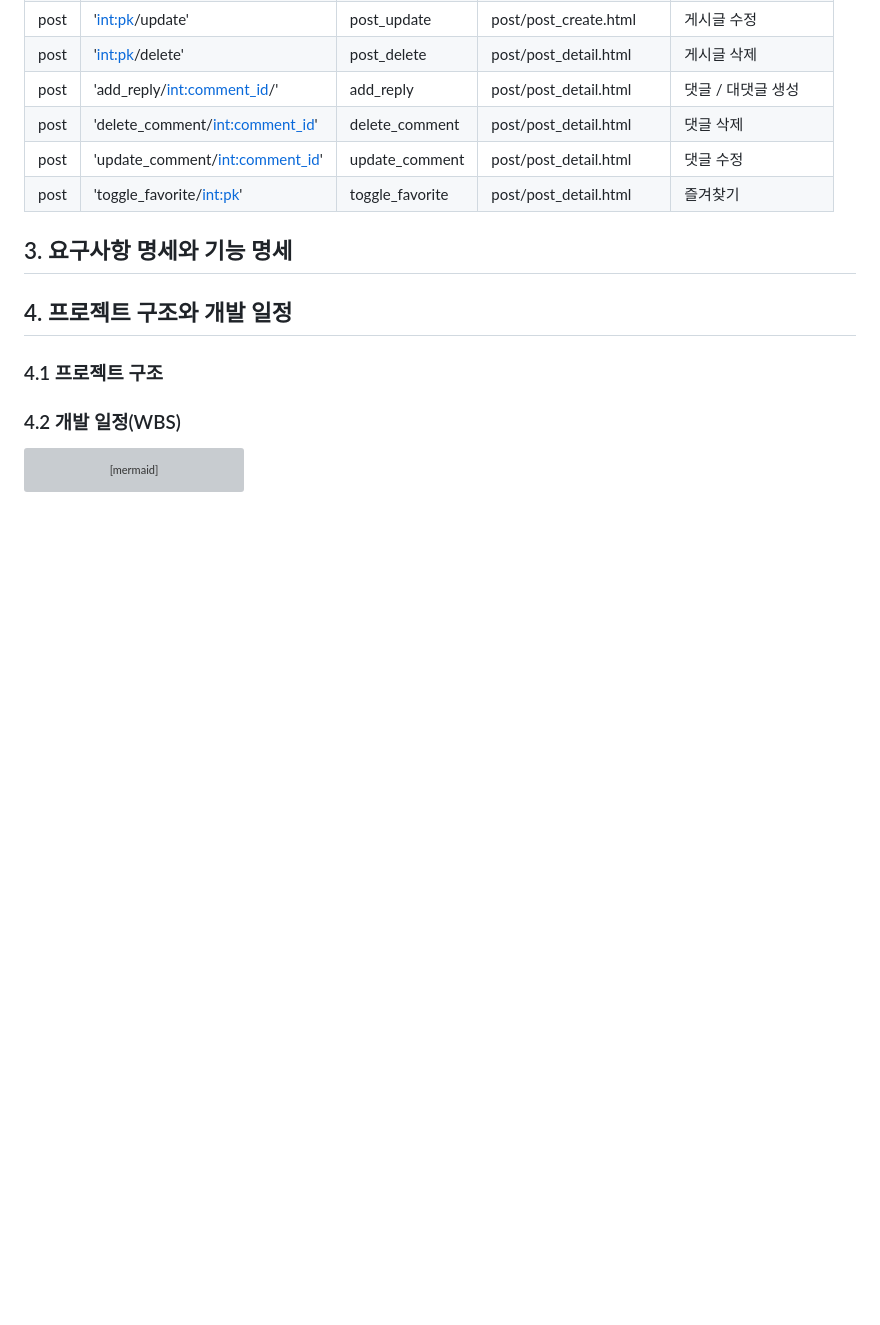
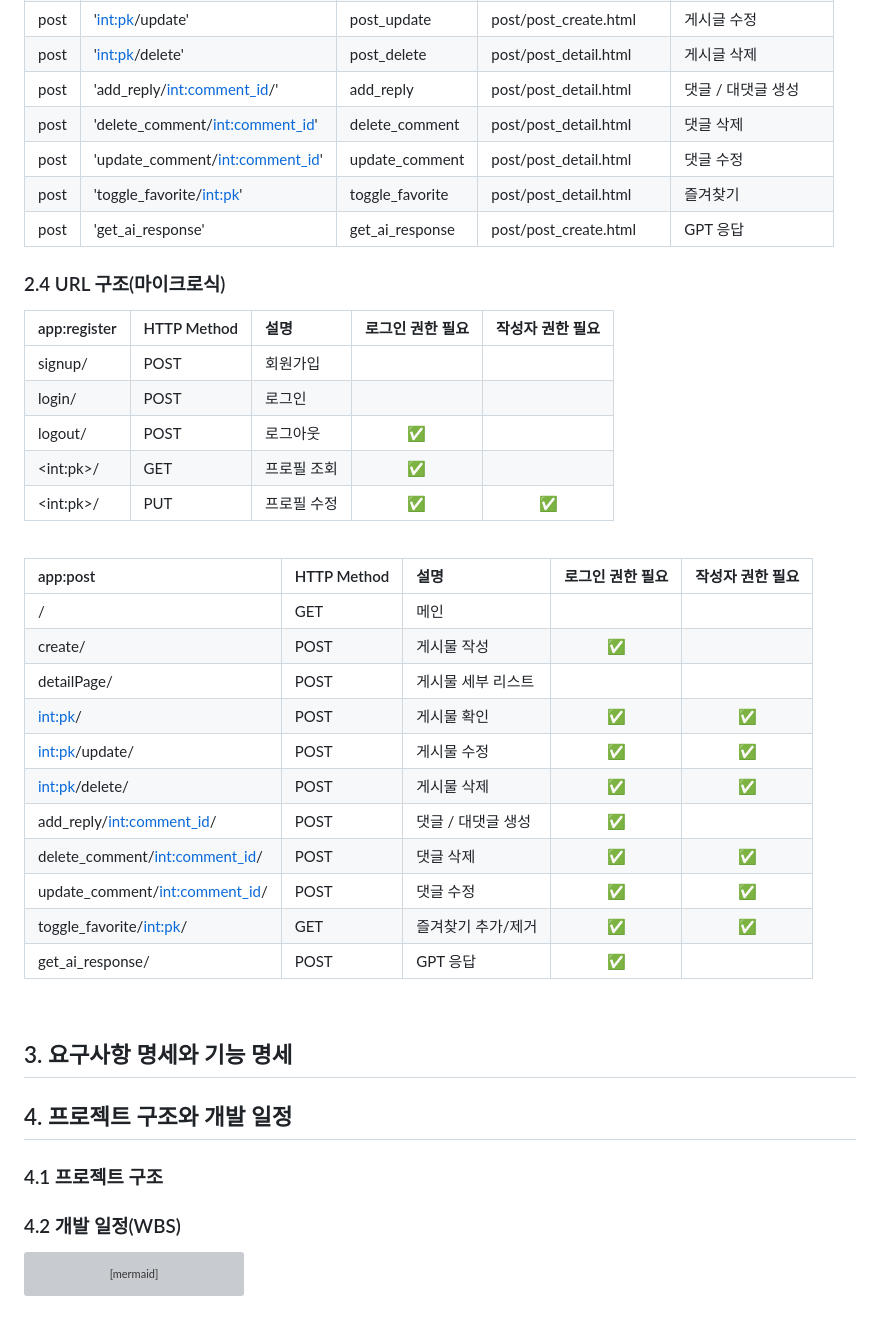
Before and after one commit to Um-king/Django-Travel-Site, a Markdown page: README.md, the part around the change. Drawn GitHub-style; blank space fills up the shorter version; grey boxes are pictures that could not be loaded.

```diff
--- a/README.md
+++ b/README.md
@@ -59,7 +59,34 @@
 | post      | 'delete_comment/<int:comment_id>'          | delete_comment    | post/post_detail.html                 | 댓글 삭제       |
 | post      | 'update_comment/<int:comment_id>'          | update_comment    | post/post_detail.html                 | 댓글 수정       |
 | post      | 'toggle_favorite/<int:pk>'                 | toggle_favorite   | post/post_detail.html                 | 즐겨찾기        |
+| post      | 'get_ai_response'                          | get_ai_response   | post/post_create.html                 | GPT 응답        |
 
+
+### 2.4 URL 구조(마이크로식)
+
+|app:register|HTTP Method|설명|로그인 권한 필요|작성자 권한 필요|
+|:-|:-|:-|:-:|:-:|
+|signup/|POST|회원가입|||
+|login/|POST|로그인|||
+|logout/|POST|로그아웃| ✅ ||
+|\<int:pk\>/|GET|프로필 조회| ✅ ||
+|\<int:pk\>/|PUT|프로필 수정| ✅ | ✅ |
+<br>
+
+|app:post|HTTP Method|설명|로그인 권한 필요|작성자 권한 필요|
+|:-|:-|:-|:-:|:-:|
+|/|GET|메인| ||
+|create/|POST|게시물 작성| ✅ ||
+|detailPage/|POST|게시물 세부 리스트| ||
+|<int:pk>/|POST|게시물 확인| ✅ | ✅ |
+|<int:pk>/update/|POST|게시물 수정| ✅ | ✅ |
+|<int:pk>/delete/|POST|게시물 삭제| ✅ | ✅ |
+|add_reply/<int:comment_id>/|POST|댓글 / 대댓글 생성| ✅ | |
+|delete_comment/<int:comment_id>/|POST|댓글 삭제 | ✅ | ✅ |
+|update_comment/<int:comment_id>/|POST|댓글 수정 | ✅ | ✅ |
+|toggle_favorite/<int:pk>/|GET|즐겨찾기 추가/제거| ✅ | ✅ |
+|get_ai_response/|POST|GPT 응답| ✅ | |
+<br>
 
 
 ## 3. 요구사항 명세와 기능 명세
```
